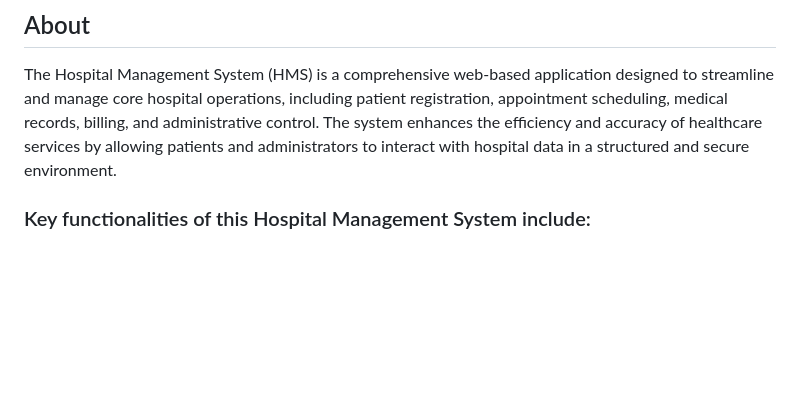
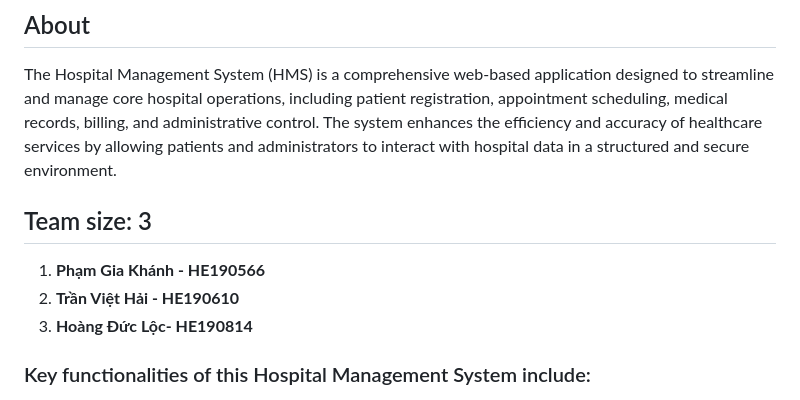
Before and after one commit to khanh-clumsy/SWP391-HospitalManagementSystem, a Markdown page: README.md, the part around the change. GitHub-like rendering; blank space fills up the shorter version.

```diff
--- a/README.md
+++ b/README.md
@@ -4,6 +4,11 @@
 
 ## About
 The Hospital Management System (HMS) is a comprehensive web-based application designed to streamline and manage core hospital operations, including patient registration, appointment scheduling, medical records, billing, and administrative control. The system enhances the efficiency and accuracy of healthcare services by allowing patients and administrators to interact with hospital data in a structured and secure environment.
+
+## Team size: 3
+1. **Phạm Gia Khánh - HE190566**
+2. **Trần Việt Hải - HE190610**
+3. **Hoàng Đức Lộc- HE190814**
 
 ### Key functionalities of this Hospital Management System include:
 
```
